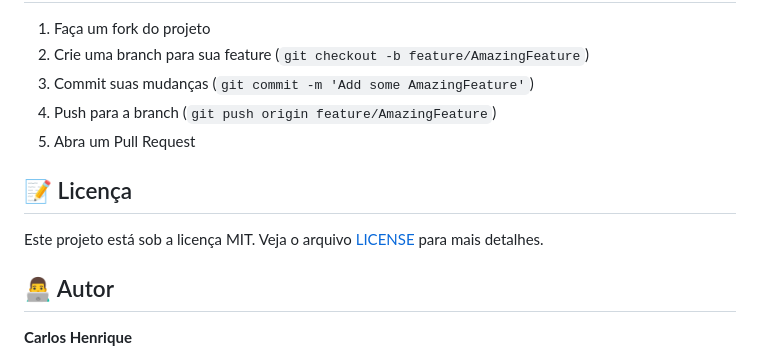
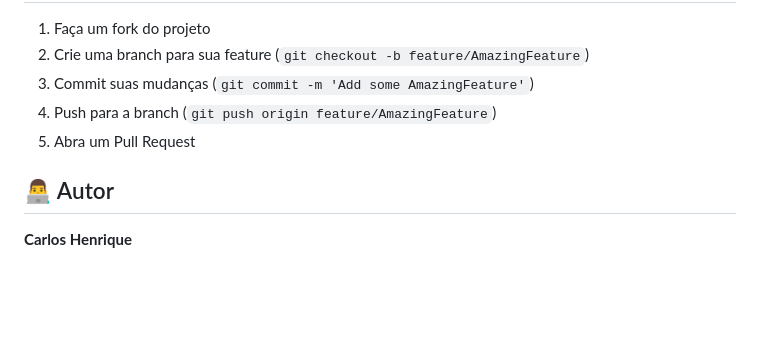
Before and after one commit to CarlosHenriqueTI/teste_coinpel, a Markdown page: README.md, the part around the change. GitHub-like rendering; blank space fills up the shorter version.

Commit message:
docs: update README.md

```diff
--- a/README.md
+++ b/README.md
@@ -197,10 +197,6 @@ npm run build        # Produção
 4. Push para a branch (`git push origin feature/AmazingFeature`)
 5. Abra um Pull Request
 
-## 📝 Licença
-
-Este projeto está sob a licença MIT. Veja o arquivo [LICENSE](LICENSE) para mais detalhes.
-
 ## 👨‍💻 Autor
 
 **Carlos Henrique**
```
